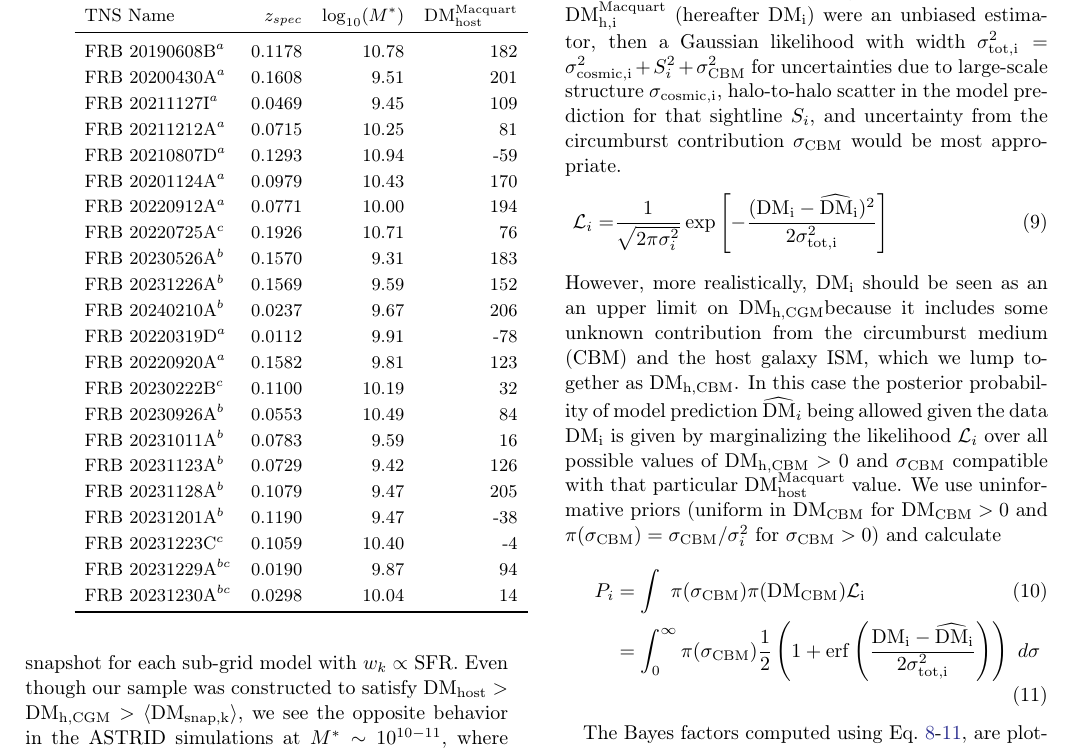
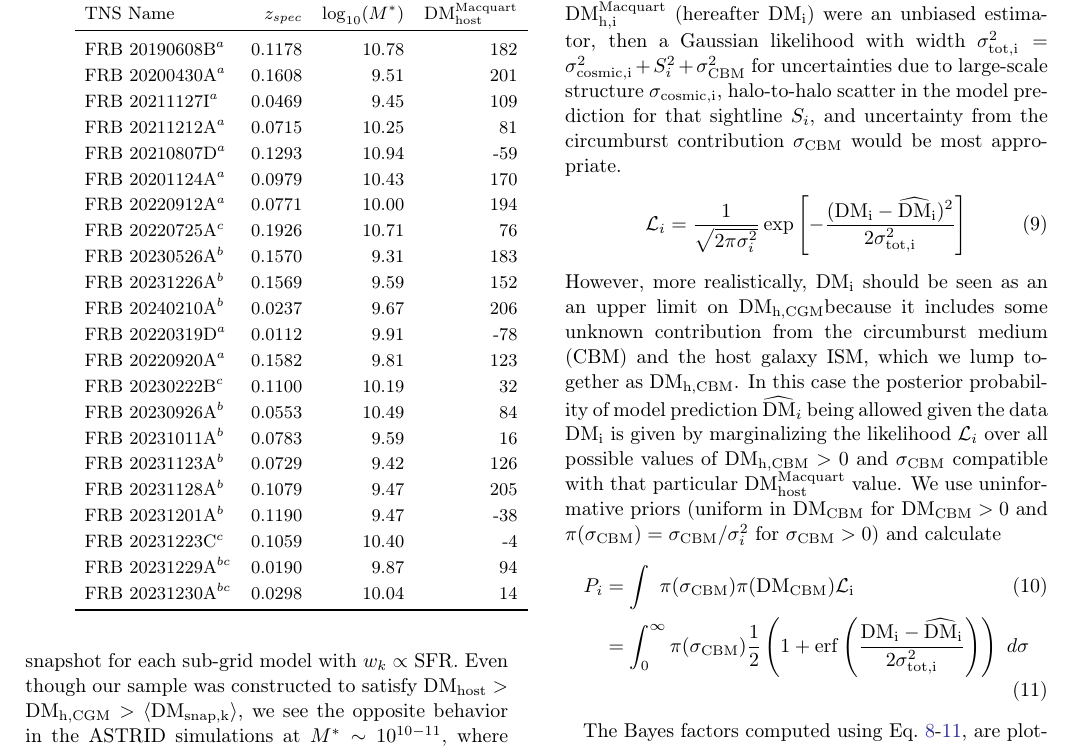
Before and after one commit to leungcalvin/kko_host_paper, a LaTeX paper (dmh_companion_paper.tex): part of page 7 of 13, cut so that both start at the same text. Compiled offline with pdfLaTeX.

Commit message:
send to X

```diff
--- a/dmh_companion_paper.tex
+++ b/dmh_companion_paper.tex
@@ -432,9 +432,11 @@ The Bayes factor $K$ that compares feedback models $\mathcal{A}$ and $\mathcal{B
 \end{equation}
 
 In turn, $P(\mathcal{M} | \dm^\mathrm{Macquart}_{\mathrm{h,i}}) = \Pi_{i} P_{i}$ is a product of the posteriors from every sightline $i$. If the data $\dm^\mathrm{Macquart}_\mathrm{h,i}$ (hereafter $\dm_i$) were an unbiased estimator, then a Gaussian likelihood with width $\sigma^2_\mathrm{tot,i} = \sigma_\mathrm{cosmic,i}^2 + S_i^2 + \sigma_\mathrm{CBM}^2$ for uncertainties due to large-scale structure $\sigma_\mathrm{cosmic,i}$, halo-to-halo scatter in the model prediction for that sightline $S_i$, and uncertainty from the circumburst contribution $\sigma_\mathrm{CBM}$ would be most appropriate.
+\begin{equation}
+    \mathcal{L}_{i} = \dfrac{1}{\sqrt{2\pi\sigma_i^2}}\exp\left[ -\dfrac{(\dm_{\mathrm{i}} - \widehat{\dm}_i)^2}{2\sigma_\mathrm{tot,i}^2} \right]
+\end{equation}
+However, more realistically, $\dm_i$ should be seen as an an upper limit on \dmhcgm because it includes some unknown contribution from the circumburst medium (CBM) and the host galaxy ISM, which we lump together as \dmhcbm. In this case the posterior probability of model prediction $\widehat{\dm}_i$ being allowed given the data $\dm_i$ is given by marginalizing the likelihood $\mathcal{L}_{i}$ over all possible values of $\dmhcbm > 0$ and $\sigma_\mathrm{CBM}$ compatible with that particular \dmhm\ value. We use uninformative priors (uniform in $\dm_\mathrm{CBM}$ for $\dm_\mathrm{CBM} > 0$ and $\pi(\sigma_\mathrm{CBM}) = \sigma_\mathrm{CBM} / \sigma_i^2$ for $\sigma_\mathrm{CBM} > 0$) and calculate
 \begin{align}
-\mathcal{L}_{i} = &\dfrac{1}{\sqrt{2\pi\sigma_i^2}}\exp\left[ -\dfrac{(\dm_{\mathrm{i}} - \widehat{\dm}_i)^2}{2\sigma_\mathrm{tot,i}^2} \right]\\
-\intertext{However, more realistically, $\dm_i$ should be seen as an an upper limit on \dmhcgm because it includes some unknown contribution from the circumburst medium (CBM) and the host galaxy ISM, which we lump together as \dmhcbm. In this case the posterior probability of model prediction $\widehat{\dm}_i$ being allowed given the data $\dm_i$ is given by marginalizing the likelihood $\mathcal{L}_{i}$ over all possible values of $\dmhcbm > 0$ and $\sigma_\mathrm{CBM}$ compatible with that particular \dmhm\ value. We use uninformative priors (uniform in $\dm_\mathrm{CBM}$ for $\dm_\mathrm{CBM} > 0$ and $\pi(\sigma_\mathrm{CBM}) = \sigma_\mathrm{CBM} / \sigma_i^2$ for $\sigma_\mathrm{CBM} > 0$) and calculate}
 P_{i} &= \int ~\pi(\sigma_\mathrm{CBM}) \pi(\dm_\mathrm{CBM}) \mathcal{L}_{i} \\
 &= \int_0^\infty \pi(\sigma_\mathrm{CBM}) \dfrac{1}{2}\left(1 +\mathrm{erf}\left(\dfrac{\dm_i - \widehat{\dm}_i}{2\sigma_\mathrm{tot,i}^2} \right)\right)~d\sigma \label{eq:marginalizedpi}
 \end{align}
```
